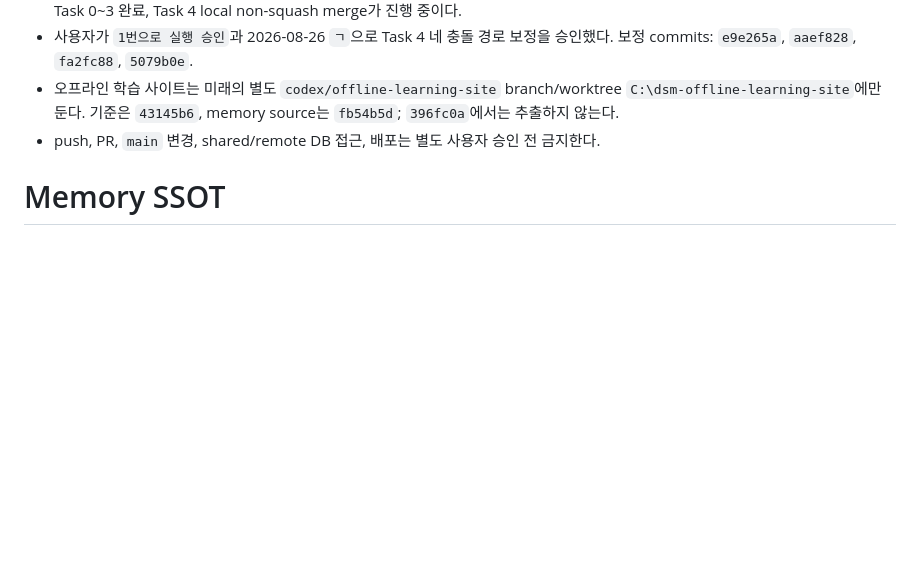
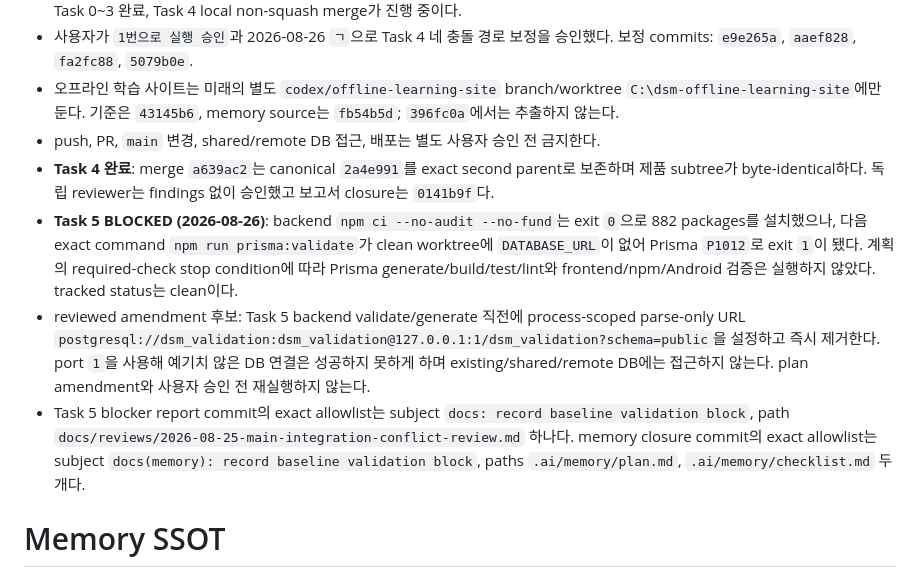
Before and after one commit to LeeHYn/DSM, a Markdown page: .ai/memory/plan.md, the part around the change. Drawn GitHub-style; blank space fills up the shorter version.

Commit message:
docs(memory): record baseline validation block

```diff
--- a/.ai/memory/plan.md
+++ b/.ai/memory/plan.md
@@ -10,6 +10,10 @@ DSM full-stack을 단계 구현한다. 기능·test·문서·승인·검증 이
 - 사용자가 `1번으로 실행 승인`과 2026-08-26 `ㄱ`으로 Task 4 네 충돌 경로 보정을 승인했다. 보정 commits: `e9e265a`, `aaef828`, `fa2fc88`, `5079b0e`.
 - 오프라인 학습 사이트는 미래의 별도 `codex/offline-learning-site` branch/worktree `C:\dsm-offline-learning-site`에만 둔다. 기준은 `43145b6`, memory source는 `fb54b5d`; `396fc0a`에서는 추출하지 않는다.
 - push, PR, `main` 변경, shared/remote DB 접근, 배포는 별도 사용자 승인 전 금지한다.
+- **Task 4 완료**: merge `a639ac2`는 canonical `2a4e991`를 exact second parent로 보존하며 제품 subtree가 byte-identical하다. 독립 reviewer는 findings 없이 승인했고 보고서 closure는 `0141b9f`다.
+- **Task 5 BLOCKED (2026-08-26)**: backend `npm ci --no-audit --no-fund`는 exit `0`으로 882 packages를 설치했으나, 다음 exact command `npm run prisma:validate`가 clean worktree에 `DATABASE_URL`이 없어 Prisma `P1012`로 exit `1`이 됐다. 계획의 required-check stop condition에 따라 Prisma generate/build/test/lint와 frontend/npm/Android 검증은 실행하지 않았다. tracked status는 clean이다.
+- reviewed amendment 후보: Task 5 backend validate/generate 직전에 process-scoped parse-only URL `postgresql://dsm_validation:dsm_validation@127.0.0.1:1/dsm_validation?schema=public`을 설정하고 즉시 제거한다. port `1`을 사용해 예기치 않은 DB 연결은 성공하지 못하게 하며 existing/shared/remote DB에는 접근하지 않는다. plan amendment와 사용자 승인 전 재실행하지 않는다.
+- Task 5 blocker report commit의 exact allowlist는 subject `docs: record baseline validation block`, path `docs/reviews/2026-08-25-main-integration-conflict-review.md` 하나다. memory closure commit의 exact allowlist는 subject `docs(memory): record baseline validation block`, paths `.ai/memory/plan.md`, `.ai/memory/checklist.md` 두 개다.
 
 # Memory SSOT
 
```
Also changed, not shown: .ai/memory/checklist.md (+7 -1 lines).
